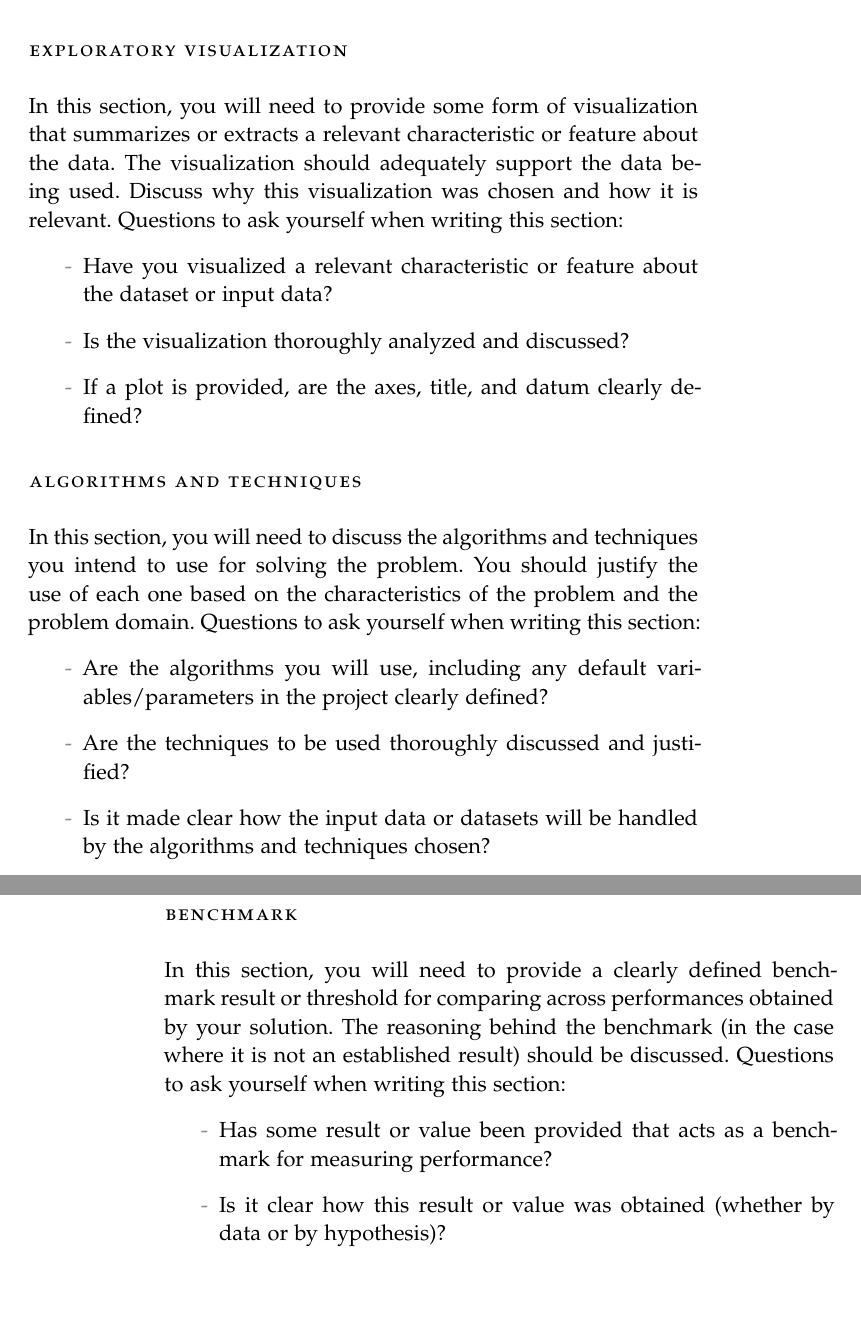
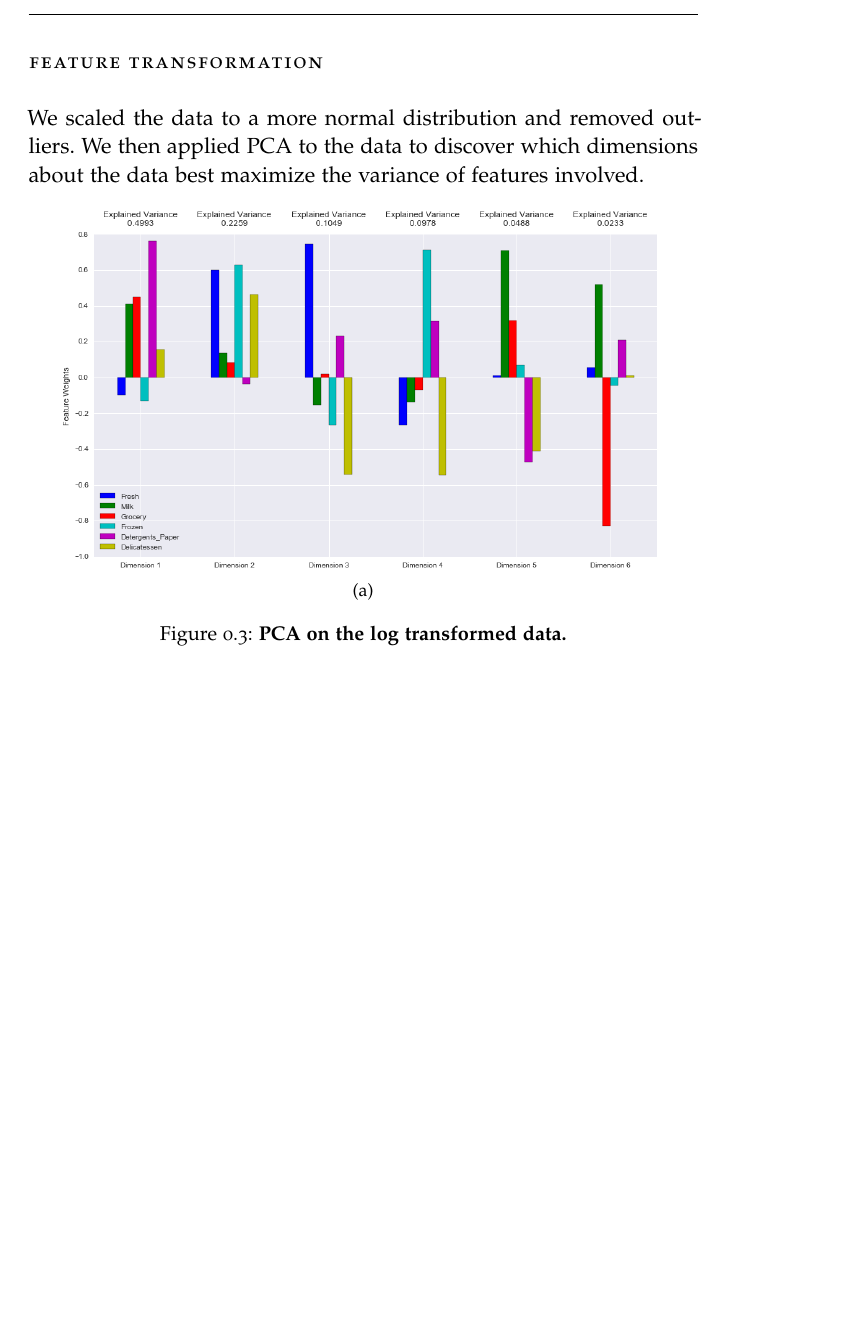
Before and after one commit to omoju/creatingCustomerSegments, a LaTeX thesis (report/report.tex): two parts of pages 6 and 7 of 13 before the commit and part of page 8 of 13 after it, the two joined at a grey line, cut at the place of the change, the shorter picture padded with empty space. Compiled offline with pdfLaTeX; a missing font is replaced by an installed copy or a similar font; an older LaTeX class or package is replaced by its successor.

Commit message:
docs: update

```diff
--- a/report/report.tex
+++ b/report/report.tex
@@ -228,37 +228,19 @@ The algorithm that we will be using to cluster the data points, \texttt{KMeans}
 As part of the data exploration process, we were careful to analyze the data for potential outliers. We used Tukey's Method for identfying outliers to clean the data. We removed 42 data points from our dataset which corresponds to 10\% of the dataset. In this case we still have around 390 uniques data points for a problem with 6 variables.
 
 
-
-\section*{Exploratory Visualization}
-
-In this section, you will need to provide some form of visualization that summarizes or extracts a relevant characteristic or feature about the data. The visualization should adequately support the data being used. Discuss why this visualization was chosen and how it is relevant. Questions to ask yourself when writing this section:
-\begin{itemize}%
-\item Have you visualized a relevant characteristic or feature about the dataset or input data?
-\item Is the visualization thoroughly analyzed and discussed?
-\item If a plot is provided, are the axes, title, and datum clearly defined?
-\end{itemize}
-
-\section*{Algorithms and Techniques}
-
-In this section, you will need to discuss the algorithms and techniques you intend to use for solving the problem. You should justify the use of each one based on the characteristics of the problem and the problem domain. Questions to ask yourself when writing this section:
-\begin{itemize}%
-\item Are the algorithms you will use, including any default variables/parameters in the project clearly defined?
-\item Are the techniques to be used thoroughly discussed and justified?
-\item Is it made clear how the input data or datasets will be handled by the algorithms and techniques chosen?
-\end{itemize}
-
-\section*{Benchmark}
-
-In this section, you will need to provide a clearly defined benchmark result or threshold for comparing across performances obtained by your solution. The reasoning behind the benchmark (in the case where it is not an established result) should be discussed. Questions to ask yourself when writing this section:
-\begin{itemize}%
-\item Has some result or value been provided that acts as a benchmark for measuring performance?
-\item Is it clear how this result or value was obtained (whether by data or by hypothesis)?
-\end{itemize}
-
 %----------------------------------------------------------------------------------------
 %  CHAPTER
 %----------------------------------------------------------------------------------------
 \chapter*{Methodology}
 
-(approximately 3 - 5 pages)
+\section*{Feature Transformation}
+We scaled the data to a more normal distribution and  removed outliers. We then applied PCA to the data to discover which dimensions about the data best maximize the variance of features involved.
 
+\begin{figure}[!hbtp]
+\centering
+    \subfloat[]{%
+    \includegraphics[width=0.9\textwidth]{figures/pca}
+    \label{scatterplot}}
+
+    \caption{\textbf{PCA on the log transformed data. }}
+\end{figure}
```
Also changed, not shown: report/figures/pca.png (added), report/report.tex (7 more changed lines), 1 other file.
